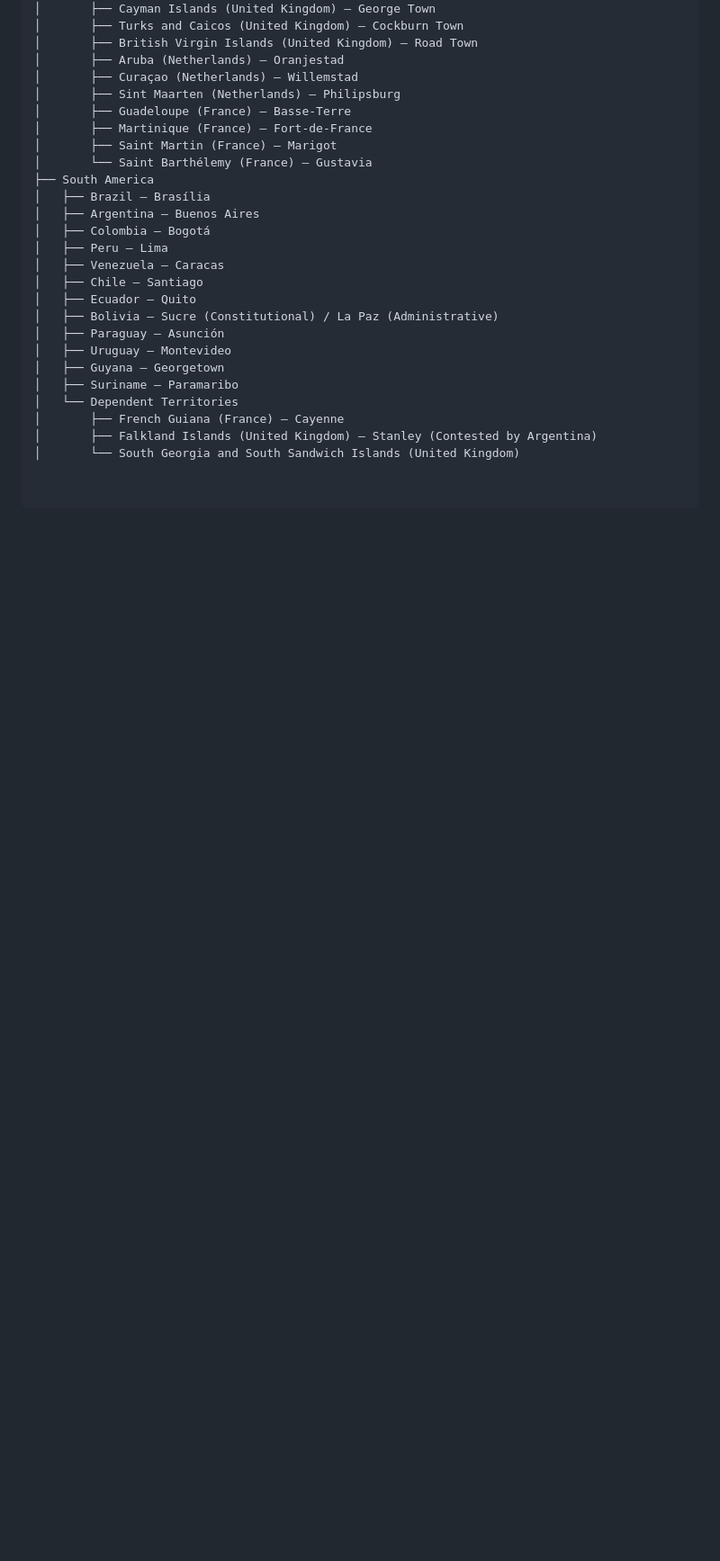
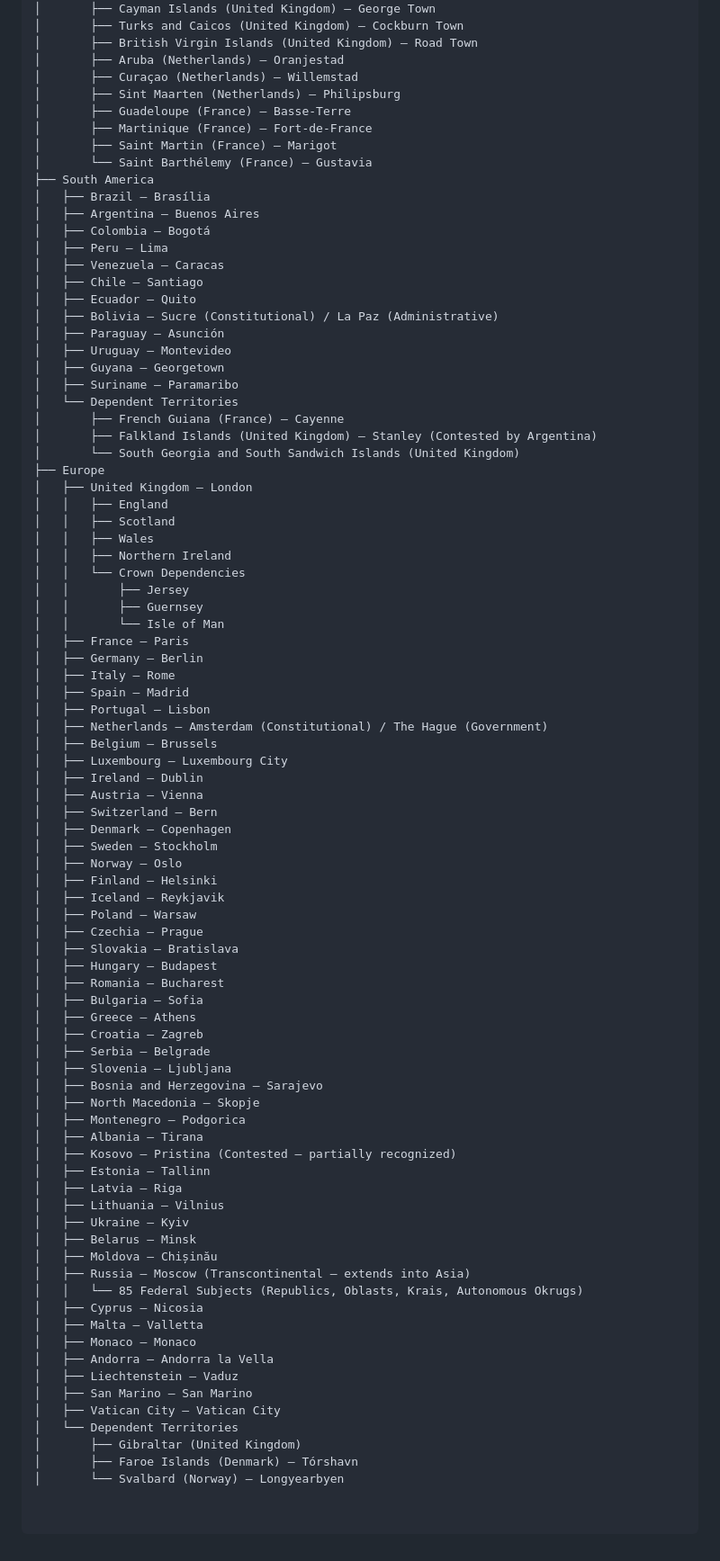
Before and after one commit to EvangAI-777/Possibility, a Markdown page: Future/Documents/PHYSICAL_DIMENSION_EARTH_SUBSTRATE_POLITICAL_MAP.md, the part around the change. Shown at 90% size. Drawn GitHub-style; blank space fills up the shorter version.

Commit message:
Rebuild Earth Substrate map (3/7): Europe
https://claude.ai/code/session_01WBmGQe1FewPdtwuPLkgbNw

```diff
--- a/Future/Documents/PHYSICAL_DIMENSION_EARTH_SUBSTRATE_POLITICAL_MAP.md
+++ b/Future/Documents/PHYSICAL_DIMENSION_EARTH_SUBSTRATE_POLITICAL_MAP.md
@@ -69,3 +69,63 @@ Earth Substrate
 │       ├── French Guiana (France) — Cayenne
 │       ├── Falkland Islands (United Kingdom) — Stanley (Contested by Argentina)
 │       └── South Georgia and South Sandwich Islands (United Kingdom)
+├── Europe
+│   ├── United Kingdom — London
+│   │   ├── England
+│   │   ├── Scotland
+│   │   ├── Wales
+│   │   ├── Northern Ireland
+│   │   └── Crown Dependencies
+│   │       ├── Jersey
+│   │       ├── Guernsey
+│   │       └── Isle of Man
+│   ├── France — Paris
+│   ├── Germany — Berlin
+│   ├── Italy — Rome
+│   ├── Spain — Madrid
+│   ├── Portugal — Lisbon
+│   ├── Netherlands — Amsterdam (Constitutional) / The Hague (Government)
+│   ├── Belgium — Brussels
+│   ├── Luxembourg — Luxembourg City
+│   ├── Ireland — Dublin
+│   ├── Austria — Vienna
+│   ├── Switzerland — Bern
+│   ├── Denmark — Copenhagen
+│   ├── Sweden — Stockholm
+│   ├── Norway — Oslo
+│   ├── Finland — Helsinki
+│   ├── Iceland — Reykjavik
+│   ├── Poland — Warsaw
+│   ├── Czechia — Prague
+│   ├── Slovakia — Bratislava
+│   ├── Hungary — Budapest
+│   ├── Romania — Bucharest
+│   ├── Bulgaria — Sofia
+│   ├── Greece — Athens
+│   ├── Croatia — Zagreb
+│   ├── Serbia — Belgrade
+│   ├── Slovenia — Ljubljana
+│   ├── Bosnia and Herzegovina — Sarajevo
+│   ├── North Macedonia — Skopje
+│   ├── Montenegro — Podgorica
+│   ├── Albania — Tirana
+│   ├── Kosovo — Pristina (Contested — partially recognized)
+│   ├── Estonia — Tallinn
+│   ├── Latvia — Riga
+│   ├── Lithuania — Vilnius
+│   ├── Ukraine — Kyiv
+│   ├── Belarus — Minsk
+│   ├── Moldova — Chișinău
+│   ├── Russia — Moscow (Transcontinental — extends into Asia)
+│   │   └── 85 Federal Subjects (Republics, Oblasts, Krais, Autonomous Okrugs)
+│   ├── Cyprus — Nicosia
+│   ├── Malta — Valletta
+│   ├── Monaco — Monaco
+│   ├── Andorra — Andorra la Vella
+│   ├── Liechtenstein — Vaduz
+│   ├── San Marino — San Marino
+│   ├── Vatican City — Vatican City
+│   └── Dependent Territories
+│       ├── Gibraltar (United Kingdom)
+│       ├── Faroe Islands (Denmark) — Tórshavn
+│       └── Svalbard (Norway) — Longyearbyen
```
